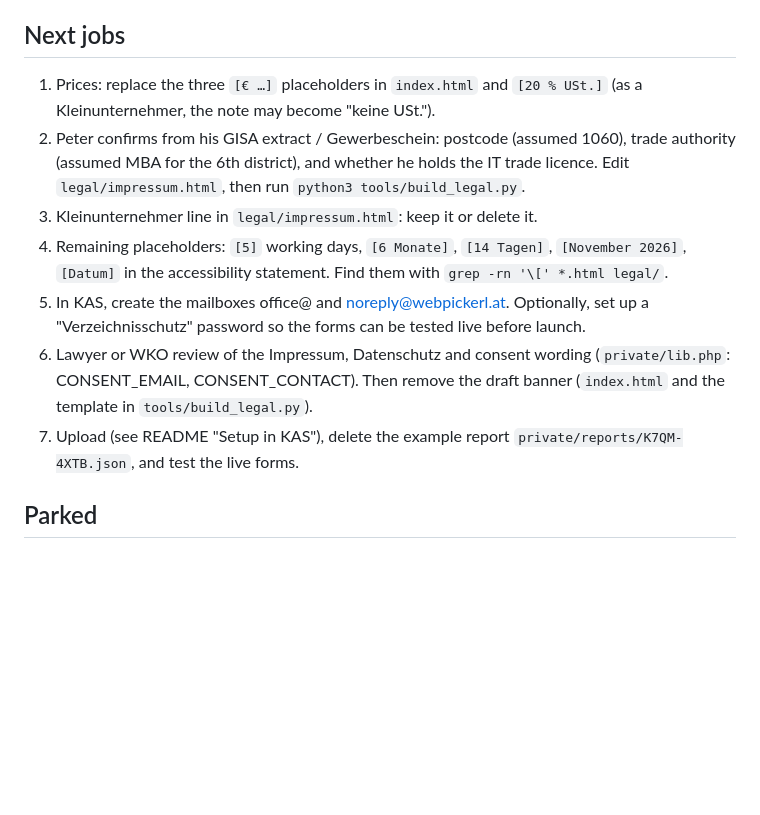
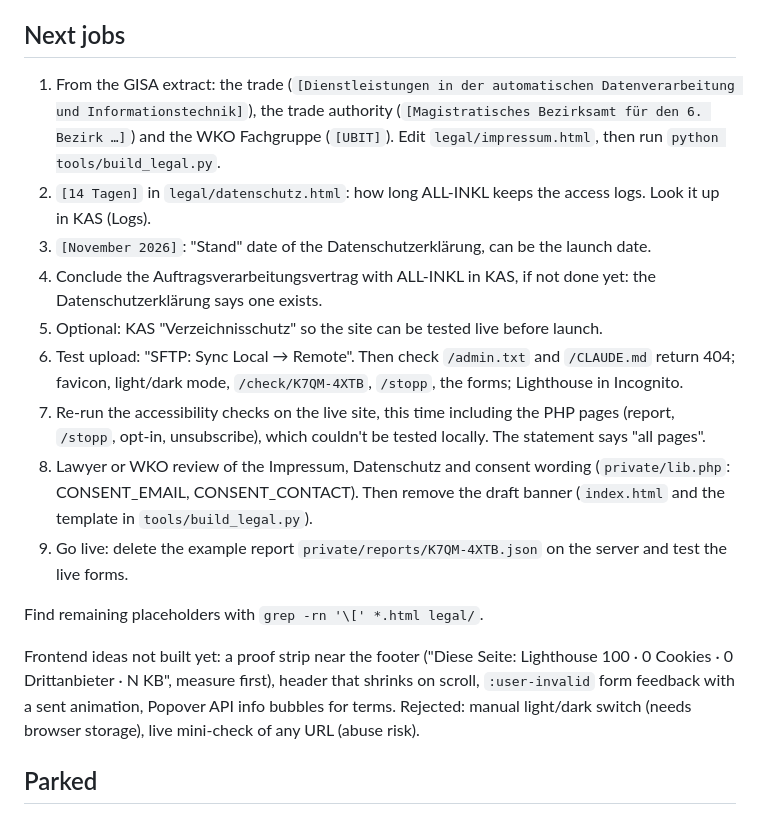
Before and after one commit to Peter-Easterbrook/webpickerl, a Markdown page: START-HERE.md, the part around one of its changes. Rendered like a GitHub page; blank space fills up the shorter version.

```diff
--- a/START-HERE.md
+++ b/START-HERE.md
@@ -25,12 +28,18 @@ To do for the test upload:
 
 ## Next jobs
-1. Prices: replace the three `[€ …]` placeholders in `index.html` and `[20 % USt.]` (as a Kleinunternehmer, the note may become "keine USt.").
-2. Peter confirms from his GISA extract / Gewerbeschein: postcode (assumed 1060), trade authority (assumed MBA for the 6th district), and whether he holds the IT trade licence. Edit `legal/impressum.html`, then run `python3 tools/build_legal.py`.
-3. Kleinunternehmer line in `legal/impressum.html`: keep it or delete it.
-4. Remaining placeholders: `[5]` working days, `[6 Monate]`, `[14 Tagen]`, `[November 2026]`, `[Datum]` in the accessibility statement. Find them with `grep -rn '\[' *.html legal/`.
-5. In KAS, create the mailboxes office@ and noreply@webpickerl.at. Optionally, set up a "Verzeichnisschutz" password so the forms can be tested live before launch.
-6. Lawyer or WKO review of the Impressum, Datenschutz and consent wording (`private/lib.php`: CONSENT_EMAIL, CONSENT_CONTACT). Then remove the draft banner (`index.html` and the template in `tools/build_legal.py`).
-7. Upload (see README "Setup in KAS"), delete the example report `private/reports/K7QM-4XTB.json`, and test the live forms.
+1. From the GISA extract: the trade (`[Dienstleistungen in der automatischen Datenverarbeitung und Informationstechnik]`), the trade authority (`[Magistratisches Bezirksamt für den 6. Bezirk …]`) and the WKO Fachgruppe (`[UBIT]`). Edit `legal/impressum.html`, then run `python tools/build_legal.py`.
+2. `[14 Tagen]` in `legal/datenschutz.html`: how long ALL-INKL keeps the access logs. Look it up in KAS (Logs).
+3. `[November 2026]`: "Stand" date of the Datenschutzerklärung, can be the launch date.
+4. Conclude the Auftragsverarbeitungsvertrag with ALL-INKL in KAS, if not done yet: the Datenschutzerklärung says one exists.
+5. Optional: KAS "Verzeichnisschutz" so the site can be tested live before launch.
+6. Test upload: "SFTP: Sync Local → Remote". Then check `/admin.txt` and `/CLAUDE.md` return 404; favicon, light/dark mode, `/check/K7QM-4XTB`, `/stopp`, the forms; Lighthouse in Incognito.
+7. Re-run the accessibility checks on the live site, this time including the PHP pages (report, `/stopp`, opt-in, unsubscribe), which couldn't be tested locally. The statement says "all pages".
+8. Lawyer or WKO review of the Impressum, Datenschutz and consent wording (`private/lib.php`: CONSENT_EMAIL, CONSENT_CONTACT). Then remove the draft banner (`index.html` and the template in `tools/build_legal.py`).
+9. Go live: delete the example report `private/reports/K7QM-4XTB.json` on the server and test the live forms.
+
+Find remaining placeholders with `grep -rn '\[' *.html legal/`.
+
+Frontend ideas not built yet: a proof strip near the footer ("Diese Seite: Lighthouse 100 · 0 Cookies · 0 Drittanbieter · N KB", measure first), header that shrinks on scroll, `:user-invalid` form feedback with a sent animation, Popover API info bubbles for terms. Rejected: manual light/dark switch (needs browser storage), live mini-check of any URL (abuse risk).
 
 ## Parked
 - The DMARC report address (`rua=`). Add it by editing the existing `_dmarc` record once mail is flowing.
```
Also changed, not shown: other parts of START-HERE.md (+16 -13 lines).
